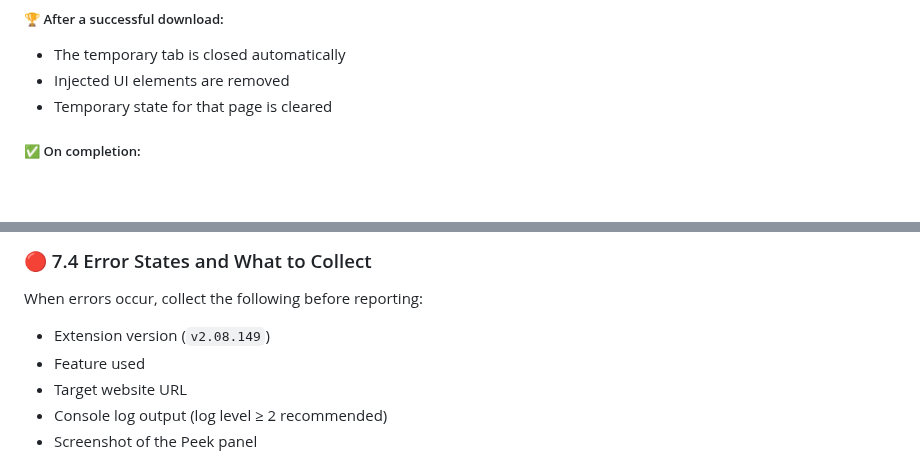
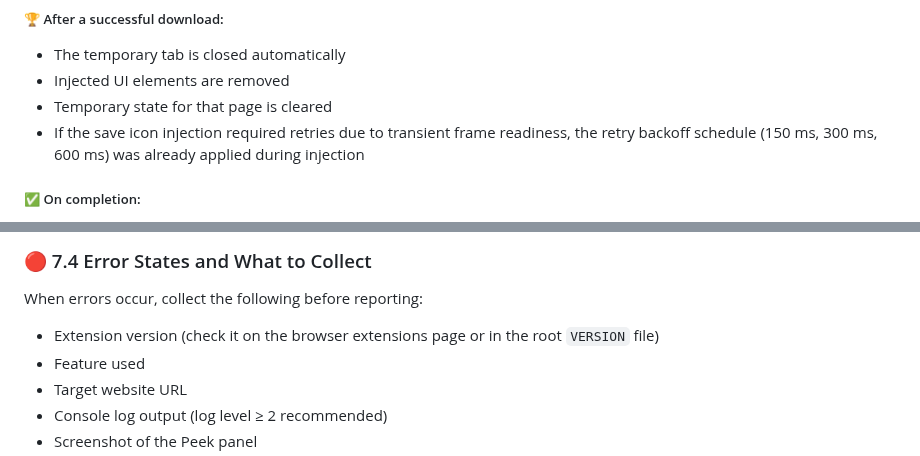
Before and after one commit to del-Pacifico/Mass-Image-Downloader, a Markdown page: docs/technical-manual/README.md, 2 parts joined by grey strips. GitHub-like rendering; blank space fills up the shorter version.

```diff
--- a/docs/technical-manual/README.md
+++ b/docs/technical-manual/README.md
@@ -628,6 +620,7 @@ During execution, the user-feedback toast sequence for Web-Linked Galleries prov
 - The temporary tab is closed automatically
 - Injected UI elements are removed
 - Temporary state for that page is cleared
+- If the save icon injection required retries due to transient frame readiness, the retry backoff schedule (150 ms, 300 ms, 600 ms) was already applied during injection
 
 ##### ✅️ On completion:
 
@@ -1436,7 +1440,7 @@ Actions:
 
 When errors occur, collect the following before reporting:
 
-- Extension version (`v2.08.149`)
+- Extension version (check it on the browser extensions page or in the root `VERSION` file)
 - Feature used
 - Target website URL
 - Console log output (log level ≥ 2 recommended)
```
Also changed, not shown: other parts of docs/technical-manual/README.md (+30 -27 lines).
